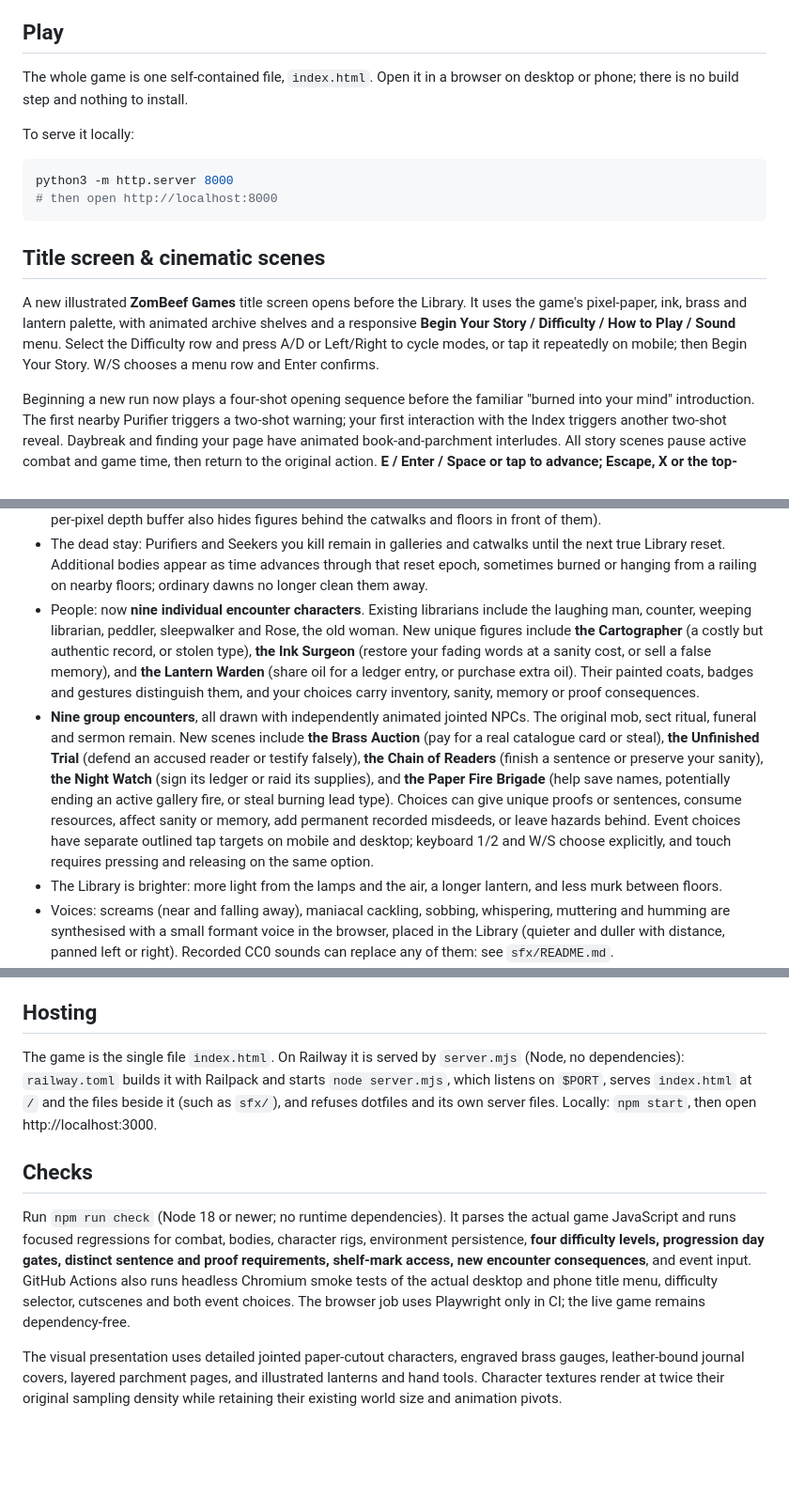
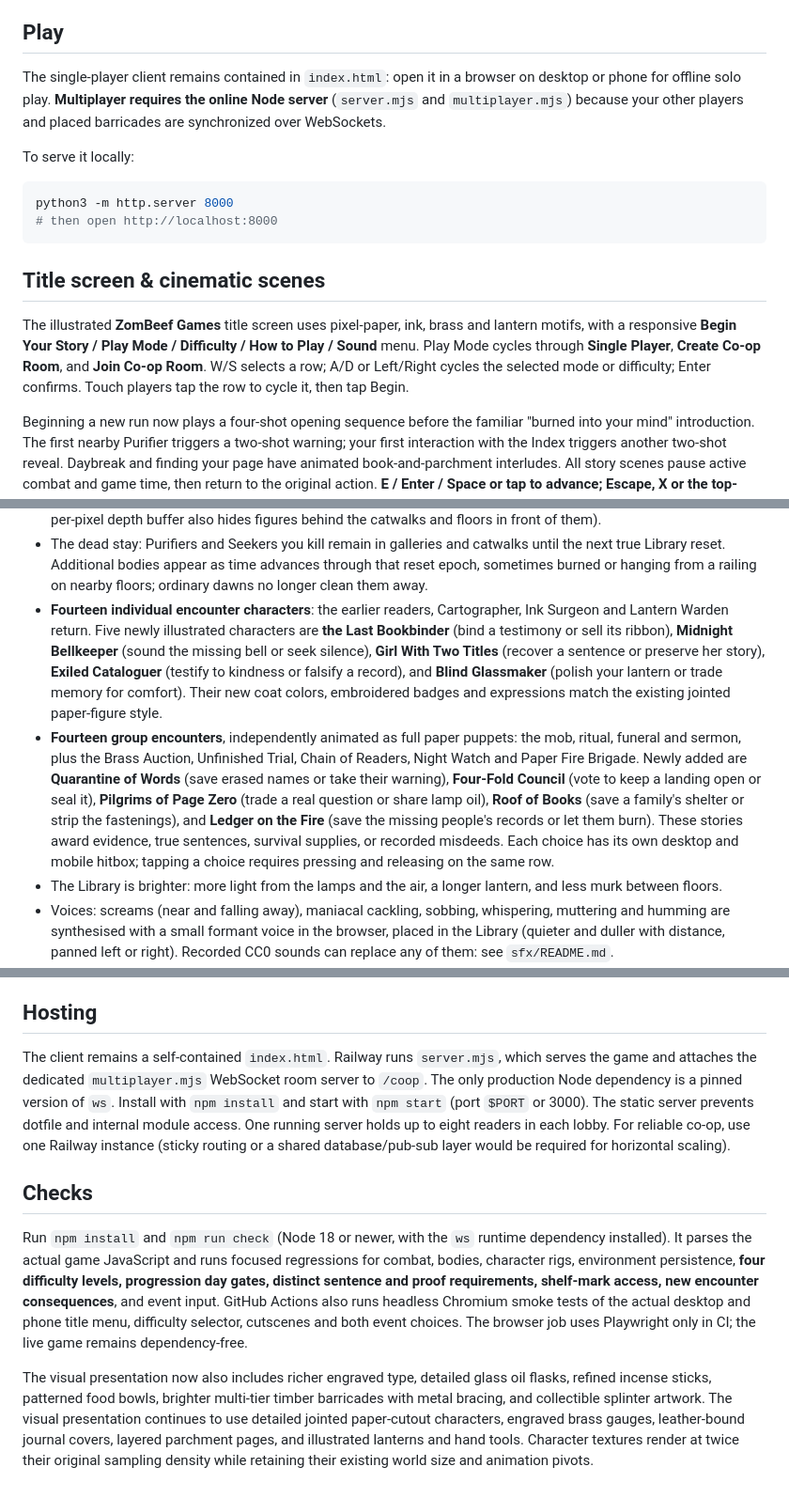
Before and after one commit to ZomBeefGames/archive-of-madness, a Markdown page: README.md, 3 parts joined by grey strips. Shown at 94% size. Drawn GitHub-style; blank space fills up the shorter version.

```diff
--- a/README.md
+++ b/README.md
@@ -6,7 +6,7 @@ You wake as a copy of yourself shelved in an endless library of hexagonal rooms.
 
 ## Play
 
-The whole game is one self-contained file, `index.html`. Open it in a browser on desktop or phone; there is no build step and nothing to install.
+The single-player client remains contained in `index.html`: open it in a browser on desktop or phone for offline solo play. **Multiplayer requires the online Node server** (`server.mjs` and `multiplayer.mjs`) because your other players and placed barricades are synchronized over WebSockets.
 
 To serve it locally:
 
@@ -17,7 +17,7 @@ python3 -m http.server 8000
 
 ## Title screen & cinematic scenes
 
-A new illustrated **ZomBeef Games** title screen opens before the Library. It uses the game's pixel-paper, ink, brass and lantern palette, with animated archive shelves and a responsive **Begin Your Story / Difficulty / How to Play / Sound** menu. Select the Difficulty row and press A/D or Left/Right to cycle modes, or tap it repeatedly on mobile; then Begin Your Story. W/S chooses a menu row and Enter confirms.
+The illustrated **ZomBeef Games** title screen uses pixel-paper, ink, brass and lantern motifs, with a responsive **Begin Your Story / Play Mode / Difficulty / How to Play / Sound** menu. Play Mode cycles through **Single Player**, **Create Co-op Room**, and **Join Co-op Room**. W/S selects a row; A/D or Left/Right cycles the selected mode or difficulty; Enter confirms. Touch players tap the row to cycle it, then tap Begin.
 
 Beginning a new run now plays a four-shot opening sequence before the familiar "burned into your mind" introduction. The first nearby Purifier triggers a two-shot warning; your first interaction with the Index triggers another two-shot reveal. Daybreak and finding your page have animated book-and-parchment interludes. All story scenes pause active combat and game time, then return to the original action. **E / Enter / Space or tap to advance; Escape, X or the top-right SKIP label to skip**. Scene reveals occur once per run, and the animation respects reduced-motion preferences.
 
@@ -105,8 +130,8 @@ The rooms follow Borges' story; the space between them is open air:
   6. Shelved: at dawn on or after the mode's minimum day, with enough unique true sentences and archive proofs. Before then the page is blank.
 - The Library goes on without you: every half a minute or so, somewhere you are looking (a far stretch of catwalk on your floor, or one or two floors up or down), another librarian runs across screaming, climbs the rail and jumps, is pushed off by a Purifier, or runs burning until they fall. Events are only placed where you can actually see them (a per-pixel depth buffer also hides figures behind the catwalks and floors in front of them).
 - The dead stay: Purifiers and Seekers you kill remain in galleries and catwalks until the next true Library reset. Additional bodies appear as time advances through that reset epoch, sometimes burned or hanging from a railing on nearby floors; ordinary dawns no longer clean them away.
-- People: now **nine individual encounter characters**. Existing librarians include the laughing man, counter, weeping librarian, peddler, sleepwalker and Rose, the old woman. New unique figures include **the Cartographer** (a costly but authentic record, or stolen type), **the Ink Surgeon** (restore your fading words at a sanity cost, or sell a false memory), and **the Lantern Warden** (share oil for a ledger entry, or purchase extra oil). Their painted coats, badges and gestures distinguish them, and your choices carry inventory, sanity, memory or proof consequences.
-- **Nine group encounters**, all drawn with independently animated jointed NPCs. The original mob, sect ritual, funeral and sermon remain. New scenes include **the Brass Auction** (pay for a real catalogue card or steal), **the Unfinished Trial** (defend an accused reader or testify falsely), **the Chain of Readers** (finish a sentence or preserve your sanity), **the Night Watch** (sign its ledger or raid its supplies), and **the Paper Fire Brigade** (help save names, potentially ending an active gallery fire, or steal burning lead type). Choices can give unique proofs or sentences, consume resources, affect sanity or memory, add permanent recorded misdeeds, or leave hazards behind. Event choices have separate outlined tap targets on mobile and desktop; keyboard 1/2 and W/S choose explicitly, and touch requires pressing and releasing on the same option.
+- **Fourteen individual encounter characters**: the earlier readers, Cartographer, Ink Surgeon and Lantern Warden return. Five newly illustrated characters are **the Last Bookbinder** (bind a testimony or sell its ribbon), **Midnight Bellkeeper** (sound the missing bell or seek silence), **Girl With Two Titles** (recover a sentence or preserve her story), **Exiled Cataloguer** (testify to kindness or falsify a record), and **Blind Glassmaker** (polish your lantern or trade memory for comfort). Their new coat colors, embroidered badges and expressions match the existing jointed paper-figure style.
+- **Fourteen group encounters**, independently animated as full paper puppets: the mob, ritual, funeral and sermon, plus the Brass Auction, Unfinished Trial, Chain of Readers, Night Watch and Paper Fire Brigade. Newly added are **Quarantine of Words** (save erased names or take their warning), **Four-Fold Council** (vote to keep a landing open or seal it), **Pilgrims of Page Zero** (trade a real question or share lamp oil), **Roof of Books** (save a family's shelter or strip the fastenings), and **Ledger on the Fire** (save the missing people's records or let them burn). These stories award evidence, true sentences, survival supplies, or recorded misdeeds. Each choice has its own desktop and mobile hitbox; tapping a choice requires pressing and releasing on the same row.
 - The Library is brighter: more light from the lamps and the air, a longer lantern, and less murk between floors.
 - Voices: screams (near and falling away), maniacal cackling, sobbing, whispering, muttering and humming are synthesised with a small formant voice in the browser, placed in the Library (quieter and duller with distance, panned left or right). Recorded CC0 sounds can replace any of them: see `sfx/README.md`.
 - Lead type and the hatch: Purifiers (3–5) and Seekers (2) drop lead type when they fall, and loose type lies on gallery floors. The food hatch is now a menu: bread (free), lentil soup and bitter tea (+30 sanity) for 3 type, three trinkets a day from the stock, and a cheaper sealed parcel holding a random one you do not have. Trinkets last the whole run: grey spectacles (noise costs no sanity), iron thimble (+1 damage), leather apron (40% less damage taken), the Index key (sentences and other lives count twice), slow wick (oil lasts twice as long), pocket mirror (once a day, survive at 30 health) and silk bookmark (each dawn your words come back in full).
@@ -119,10 +144,10 @@ The full game design document is in [`docs/GDD.md`](docs/GDD.md), including plan
 
 ## Hosting
 
-The game is the single file `index.html`. On Railway it is served by `server.mjs` (Node, no dependencies): `railway.toml` builds it with Railpack and starts `node server.mjs`, which listens on `$PORT`, serves `index.html` at `/` and the files beside it (such as `sfx/`), and refuses dotfiles and its own server files. Locally: `npm start`, then open http://localhost:3000.
+The client remains a self-contained `index.html`. Railway runs `server.mjs`, which serves the game and attaches the dedicated `multiplayer.mjs` WebSocket room server to `/coop`. The only production Node dependency is a pinned version of `ws`. Install with `npm install` and start with `npm start` (port `$PORT` or 3000). The static server prevents dotfile and internal module access. One running server holds up to eight readers in each lobby. For reliable co-op, use one Railway instance (sticky routing or a shared database/pub-sub layer would be required for horizontal scaling).
 
 ## Checks
 
-Run `npm run check` (Node 18 or newer; no runtime dependencies). It parses the actual game JavaScript and runs focused regressions for combat, bodies, character rigs, environment persistence, **four difficulty levels, progression day gates, distinct sentence and proof requirements, shelf-mark access, new encounter consequences**, and event input. GitHub Actions also runs headless Chromium smoke tests of the actual desktop and phone title menu, difficulty selector, cutscenes and both event choices. The browser job uses Playwright only in CI; the live game remains dependency-free.
+Run `npm install` and `npm run check` (Node 18 or newer, with the `ws` runtime dependency installed). It parses the actual game JavaScript and runs focused regressions for combat, bodies, character rigs, environment persistence, **four difficulty levels, progression day gates, distinct sentence and proof requirements, shelf-mark access, new encounter consequences**, and event input. GitHub Actions also runs headless Chromium smoke tests of the actual desktop and phone title menu, difficulty selector, cutscenes and both event choices. The browser job uses Playwright only in CI; the live game remains dependency-free.
 
-The visual presentation uses detailed jointed paper-cutout characters, engraved brass gauges, leather-bound journal covers, layered parchment pages, and illustrated lanterns and hand tools. Character textures render at twice their original sampling density while retaining their existing world size and animation pivots.
+The visual presentation now also includes richer engraved type, detailed glass oil flasks, refined incense sticks, patterned food bowls, brighter multi-tier timber barricades with metal bracing, and collectible splinter artwork. The visual presentation continues to use detailed jointed paper-cutout characters, engraved brass gauges, leather-bound journal covers, layered parchment pages, and illustrated lanterns and hand tools. Character textures render at twice their original sampling density while retaining their existing world size and animation pivots.
```
Also changed, not shown: other parts of README.md (+29 -4 lines).
